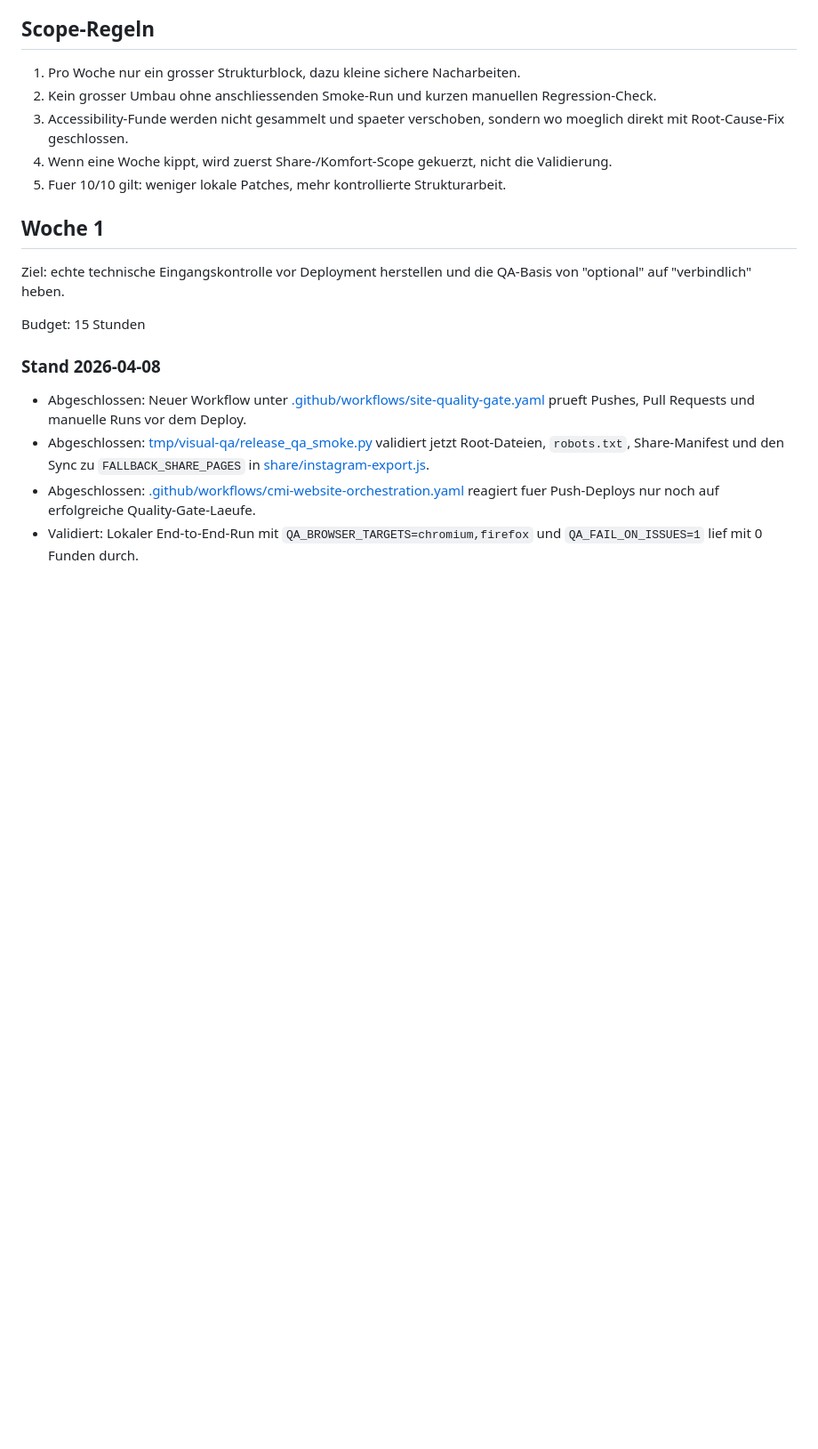
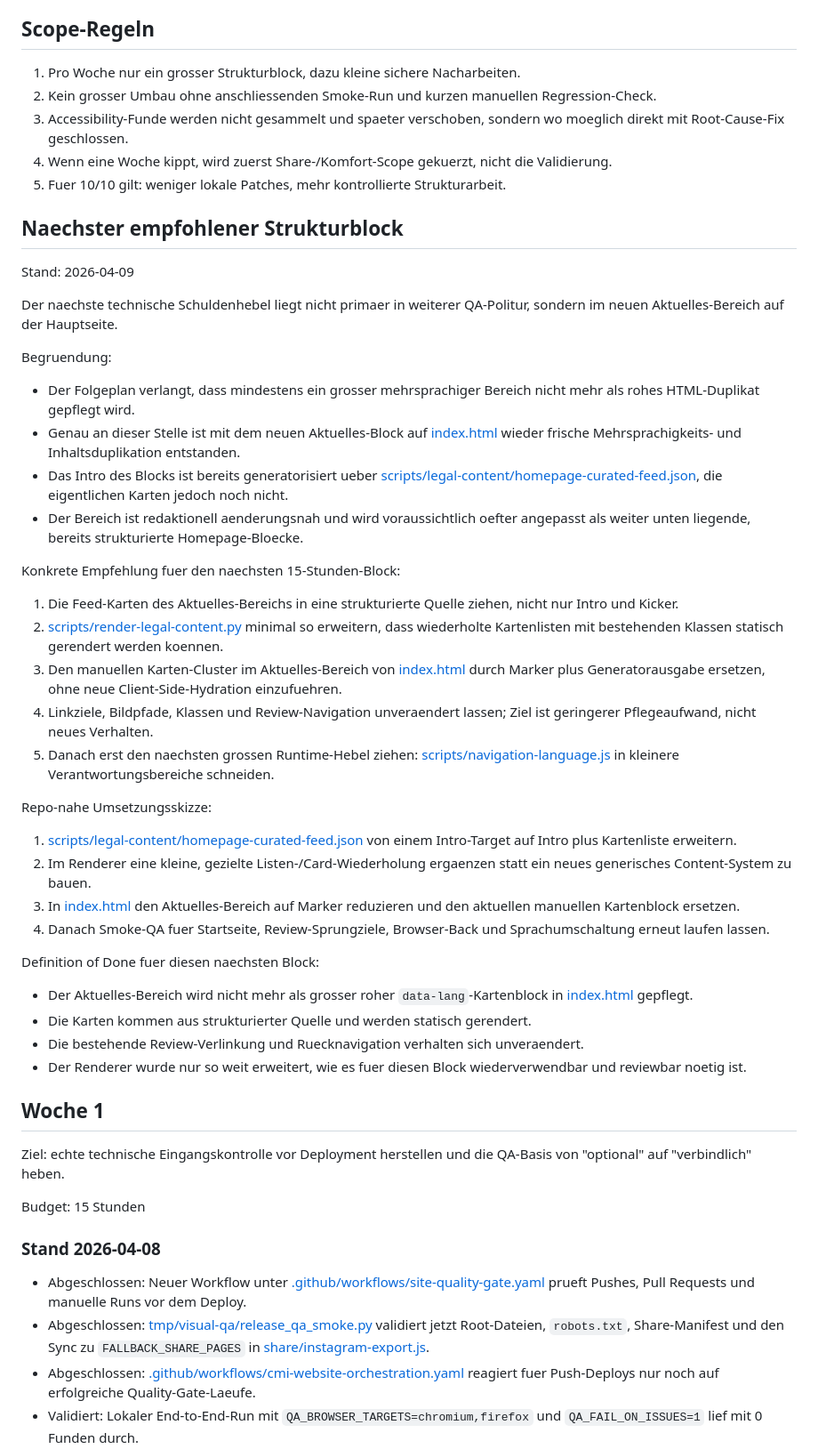
Before and after one commit to IlhanDiler/cmi-website, a Markdown page: docs/FOUR-WEEK-PLAN-10-10.md, the part around the change. Shown at 89% size. Drawn GitHub-style; blank space fills up the shorter version.

Commit message:
docs: document next 10/10 debt payoff
record the recommended next structure block for the homepage news feed

note the minimal renderer extension approach and follow-up runtime split

```diff
--- a/docs/FOUR-WEEK-PLAN-10-10.md
+++ b/docs/FOUR-WEEK-PLAN-10-10.md
@@ -58,6 +58,41 @@ Ein echter 10/10-Stand ist hier nur dann glaubwuerdig, wenn am Ende dieses Folge
 3. Accessibility-Funde werden nicht gesammelt und spaeter verschoben, sondern wo moeglich direkt mit Root-Cause-Fix geschlossen.
 4. Wenn eine Woche kippt, wird zuerst Share-/Komfort-Scope gekuerzt, nicht die Validierung.
 5. Fuer 10/10 gilt: weniger lokale Patches, mehr kontrollierte Strukturarbeit.
+
+## Naechster empfohlener Strukturblock
+
+Stand: 2026-04-09
+
+Der naechste technische Schuldenhebel liegt nicht primaer in weiterer QA-Politur, sondern im neuen Aktuelles-Bereich auf der Hauptseite.
+
+Begruendung:
+
+- Der Folgeplan verlangt, dass mindestens ein grosser mehrsprachiger Bereich nicht mehr als rohes HTML-Duplikat gepflegt wird.
+- Genau an dieser Stelle ist mit dem neuen Aktuelles-Block auf [index.html](../index.html) wieder frische Mehrsprachigkeits- und Inhaltsduplikation entstanden.
+- Das Intro des Blocks ist bereits generatorisiert ueber [scripts/legal-content/homepage-curated-feed.json](../scripts/legal-content/homepage-curated-feed.json), die eigentlichen Karten jedoch noch nicht.
+- Der Bereich ist redaktionell aenderungsnah und wird voraussichtlich oefter angepasst als weiter unten liegende, bereits strukturierte Homepage-Bloecke.
+
+Konkrete Empfehlung fuer den naechsten 15-Stunden-Block:
+
+1. Die Feed-Karten des Aktuelles-Bereichs in eine strukturierte Quelle ziehen, nicht nur Intro und Kicker.
+2. [scripts/render-legal-content.py](../scripts/render-legal-content.py) minimal so erweitern, dass wiederholte Kartenlisten mit bestehenden Klassen statisch gerendert werden koennen.
+3. Den manuellen Karten-Cluster im Aktuelles-Bereich von [index.html](../index.html) durch Marker plus Generatorausgabe ersetzen, ohne neue Client-Side-Hydration einzufuehren.
+4. Linkziele, Bildpfade, Klassen und Review-Navigation unveraendert lassen; Ziel ist geringerer Pflegeaufwand, nicht neues Verhalten.
+5. Danach erst den naechsten grossen Runtime-Hebel ziehen: [scripts/navigation-language.js](../scripts/navigation-language.js) in kleinere Verantwortungsbereiche schneiden.
+
+Repo-nahe Umsetzungsskizze:
+
+1. [scripts/legal-content/homepage-curated-feed.json](../scripts/legal-content/homepage-curated-feed.json) von einem Intro-Target auf Intro plus Kartenliste erweitern.
+2. Im Renderer eine kleine, gezielte Listen-/Card-Wiederholung ergaenzen statt ein neues generisches Content-System zu bauen.
+3. In [index.html](../index.html) den Aktuelles-Bereich auf Marker reduzieren und den aktuellen manuellen Kartenblock ersetzen.
+4. Danach Smoke-QA fuer Startseite, Review-Sprungziele, Browser-Back und Sprachumschaltung erneut laufen lassen.
+
+Definition of Done fuer diesen naechsten Block:
+
+- Der Aktuelles-Bereich wird nicht mehr als grosser roher `data-lang`-Kartenblock in [index.html](../index.html) gepflegt.
+- Die Karten kommen aus strukturierter Quelle und werden statisch gerendert.
+- Die bestehende Review-Verlinkung und Ruecknavigation verhalten sich unveraendert.
+- Der Renderer wurde nur so weit erweitert, wie es fuer diesen Block wiederverwendbar und reviewbar noetig ist.
 
 ## Woche 1
 
```
Also changed, not shown: docs/FRONTEND-HANDOFF.md (+2 -0 lines).
